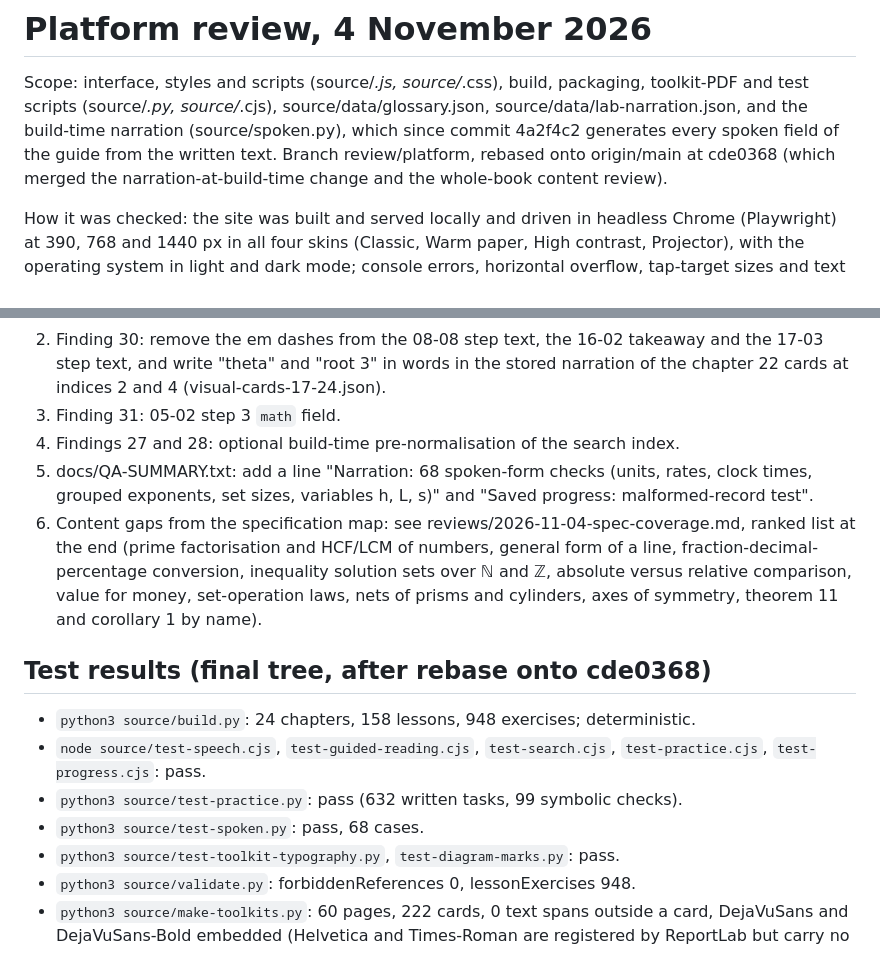
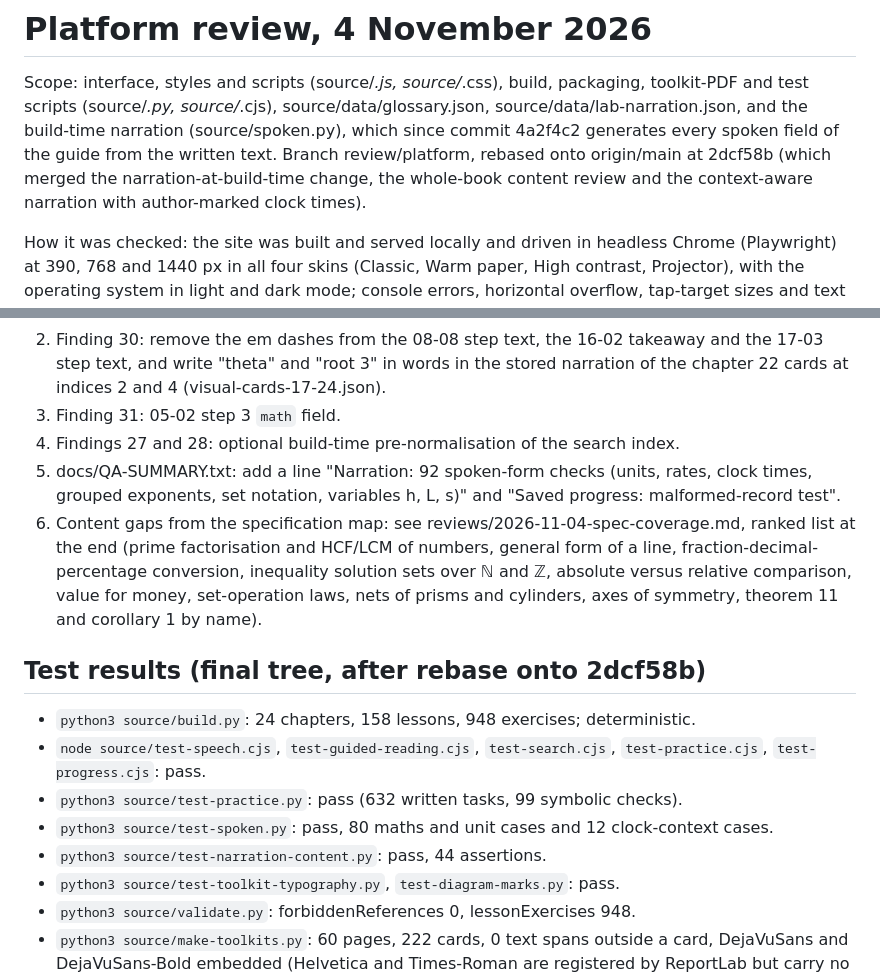
Before and after one commit to andresdiegolanda/junior-cycle-higher-maths, a Markdown page: reviews/2026-11-04-platform.md, 2 parts joined by grey strips. Rendered like a GitHub page.

Commit message:
Platform findings: record the rebase onto the context-aware narration

```diff
--- a/reviews/2026-11-04-platform.md
+++ b/reviews/2026-11-04-platform.md
@@ -4,8 +4,9 @@ Scope: interface, styles and scripts (source/*.js, source/*.css), build, packagi
 toolkit-PDF and test scripts (source/*.py, source/*.cjs), source/data/glossary.json,
 source/data/lab-narration.json, and the build-time narration (source/spoken.py), which
 since commit 4a2f4c2 generates every spoken field of the guide from the written text.
-Branch review/platform, rebased onto origin/main at cde0368 (which merged the
-narration-at-build-time change and the whole-book content review).
+Branch review/platform, rebased onto origin/main at 2dcf58b (which merged the
+narration-at-build-time change, the whole-book content review and the
+context-aware narration with author-marked clock times).
 
 How it was checked: the site was built and served locally and driven in headless
 Chrome (Playwright) at 390, 768 and 1440 px in all four skins (Classic, Warm paper,
@@ -72,8 +75,8 @@ Severity key: bug, accessibility, robustness, print, glossary-error, pedagogy, t
    narration of the chapter 22 cards at indices 2 and 4 (visual-cards-17-24.json).
 3. Finding 31: 05-02 step 3 `math` field.
 4. Findings 27 and 28: optional build-time pre-normalisation of the search index.
-5. docs/QA-SUMMARY.txt: add a line "Narration: 68 spoken-form checks (units, rates,
-   clock times, grouped exponents, set sizes, variables h, L, s)" and "Saved progress:
+5. docs/QA-SUMMARY.txt: add a line "Narration: 92 spoken-form checks (units, rates,
+   clock times, grouped exponents, set notation, variables h, L, s)" and "Saved progress:
    malformed-record test".
 6. Content gaps from the specification map: see reviews/2026-11-04-spec-coverage.md,
    ranked list at the end (prime factorisation and HCF/LCM of numbers, general form of
@@ -81,13 +84,14 @@ Severity key: bug, accessibility, robustness, print, glossary-error, pedagogy, t
    ℤ, absolute versus relative comparison, value for money, set-operation laws, nets
    of prisms and cylinders, axes of symmetry, theorem 11 and corollary 1 by name).
 
-## Test results (final tree, after rebase onto cde0368)
+## Test results (final tree, after rebase onto 2dcf58b)
 
 - `python3 source/build.py`: 24 chapters, 158 lessons, 948 exercises; deterministic.
 - `node source/test-speech.cjs`, `test-guided-reading.cjs`, `test-search.cjs`,
   `test-practice.cjs`, `test-progress.cjs`: pass.
 - `python3 source/test-practice.py`: pass (632 written tasks, 99 symbolic checks).
-- `python3 source/test-spoken.py`: pass, 68 cases.
+- `python3 source/test-spoken.py`: pass, 80 maths and unit cases and 12 clock-context cases.
+- `python3 source/test-narration-content.py`: pass, 44 assertions.
 - `python3 source/test-toolkit-typography.py`, `test-diagram-marks.py`: pass.
 - `python3 source/validate.py`: forbiddenReferences 0, lessonExercises 948.
 - `python3 source/make-toolkits.py`: 60 pages, 222 cards, 0 text spans outside a card,
```
Also changed, not shown: other parts of reviews/2026-11-04-platform.md (+26 -24 lines).
